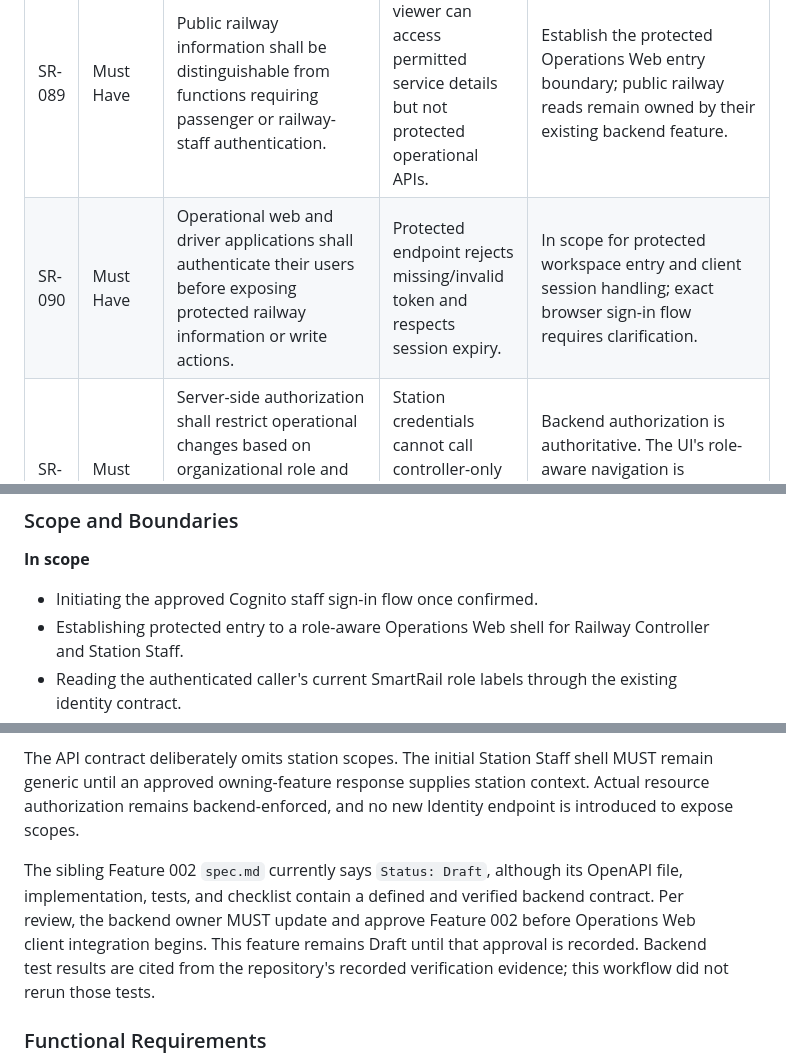
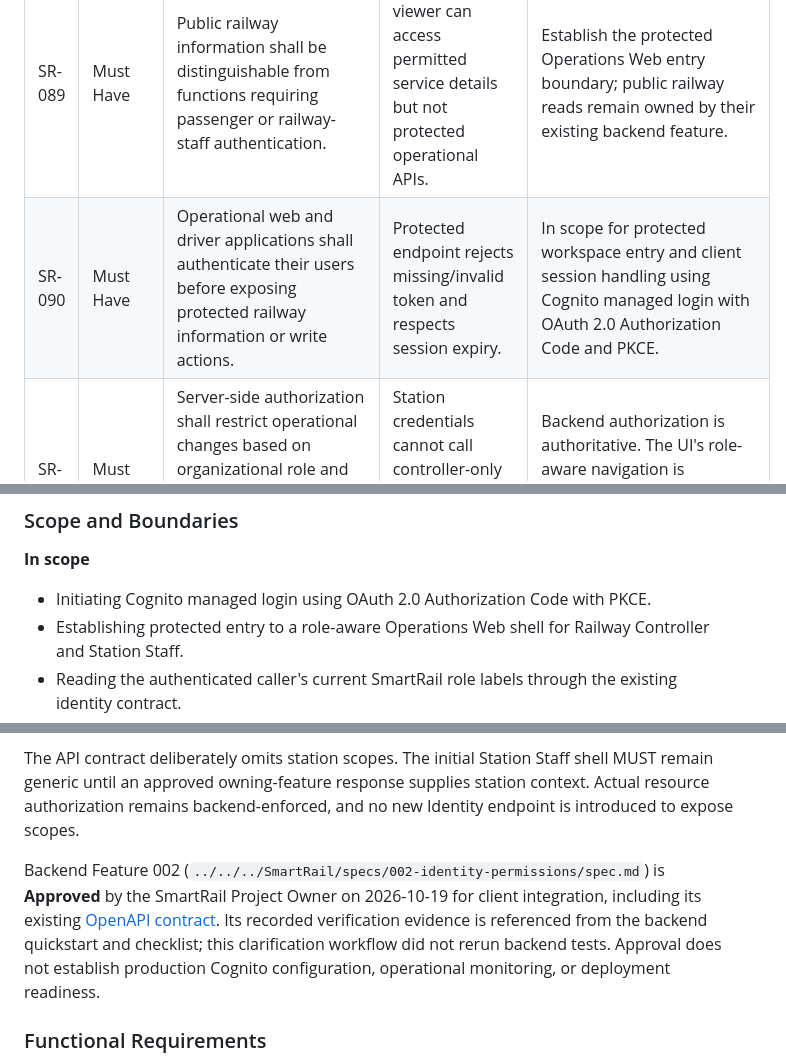
Before and after one commit to Dinura-sanmith-asc/SmartRail-Monorepo, a Markdown page: specs/001-staff-access/spec.md, 3 parts joined by grey strips. GitHub-like rendering.

```diff
--- a/specs/001-staff-access/spec.md
+++ b/specs/001-staff-access/spec.md
@@ -98,7 +108,7 @@ The wording, priorities, and acceptance checks below are copied from the approve
 | SR-038 | Must Have | Authorized railway staff shall access a web-based overview of current services, journey states and important incidents. | Role-authorized login can view live operations summary; unauthorized users cannot. | This feature establishes authenticated, role-aware entry only. The live overview and its data are a separate Operations Dashboard feature and are not claimed complete here. |
 | SR-046 | Must Have | Only roles authorized under railway policy may confirm a train cancellation; the app shall not independently decide to cancel a service. | Station and driver accounts cannot execute controller-only cancellation API. | Authorization boundary only. This feature adds no cancellation action or API; backend Feature 002 and the owning operational feature retain enforcement and acceptance evidence. |
 | SR-089 | Must Have | Public railway information shall be distinguishable from functions requiring passenger or railway-staff authentication. | Anonymous viewer can access permitted service details but not protected operational APIs. | Establish the protected Operations Web entry boundary; public railway reads remain owned by their existing backend feature. |
-| SR-090 | Must Have | Operational web and driver applications shall authenticate their users before exposing protected railway information or write actions. | Protected endpoint rejects missing/invalid token and respects session expiry. | In scope for protected workspace entry and client session handling; exact browser sign-in flow requires clarification. |
+| SR-090 | Must Have | Operational web and driver applications shall authenticate their users before exposing protected railway information or write actions. | Protected endpoint rejects missing/invalid token and respects session expiry. | In scope for protected workspace entry and client session handling using Cognito managed login with OAuth 2.0 Authorization Code and PKCE. |
 | SR-091 | Must Have | Server-side authorization shall restrict operational changes based on organizational role and the target station/journey/resource; front-end hiding alone is insufficient. | Station credentials cannot call controller-only cancellation endpoint; role/resource tests pass. | Backend authorization is authoritative. The UI's role-aware navigation is presentation only; out-of-scope operational endpoints are not added or called. |
 | SR-093 | Must Have | Driver and operational sessions shall use supported secure credential storage and controlled expiration, with no plaintext tokens in app cache. | Test device storage contains no plaintext access tokens. | In scope for the browser client: no plaintext token persistence in application storage, safe expiration handling, and no credentials in diagnostics. Storage mechanism depends on the approved Cognito browser flow. |
 | SR-100 | Must Have | Sensitive personal information and credentials shall not be exposed in verbose API errors or unrestricted application logs. | Negative tests show tokens/redacted identifiers absent from API error responses. | In scope for user-facing authentication/authorization errors and client diagnostics. The API's safe error/log behavior is owned and tested by the backend. |
@@ -110,7 +120,7 @@ SR-102 (color-independent train/disruption status) is not a functional requireme
 
 **In scope**
 
-- Initiating the approved Cognito staff sign-in flow once confirmed.
+- Initiating Cognito managed login using OAuth 2.0 Authorization Code with PKCE.
 - Establishing protected entry to a role-aware Operations Web shell for Railway Controller and Station Staff.
 - Reading the authenticated caller's current SmartRail role labels through the existing identity contract.
 - Selecting presentation and navigation affordances by returned role, including safe no-role behavior.
@@ -137,7 +147,7 @@ The current backend implementation validates Cognito access tokens and resolves
 
 The API contract deliberately omits station scopes. The initial Station Staff shell MUST remain generic until an approved owning-feature response supplies station context. Actual resource authorization remains backend-enforced, and no new Identity endpoint is introduced to expose scopes.
 
-The sibling Feature 002 `spec.md` currently says `Status: Draft`, although its OpenAPI file, implementation, tests, and checklist contain a defined and verified backend contract. Per review, the backend owner MUST update and approve Feature 002 before Operations Web client integration begins. This feature remains Draft until that approval is recorded. Backend test results are cited from the repository's recorded verification evidence; this workflow did not rerun those tests.
+Backend Feature 002 (`../../../SmartRail/specs/002-identity-permissions/spec.md`) is **Approved** by the SmartRail Project Owner on 2026-10-19 for client integration, including its existing [OpenAPI contract](../../../SmartRail/specs/002-identity-permissions/contracts/identity-permissions.openapi.yaml). Its recorded verification evidence is referenced from the backend quickstart and checklist; this clarification workflow did not rerun backend tests. Approval does not establish production Cognito configuration, operational monitoring, or deployment readiness.
 
 ### Functional Requirements
 
```
Also changed, not shown: other parts of specs/001-staff-access/spec.md (+14 -4 lines), 1 other file.
